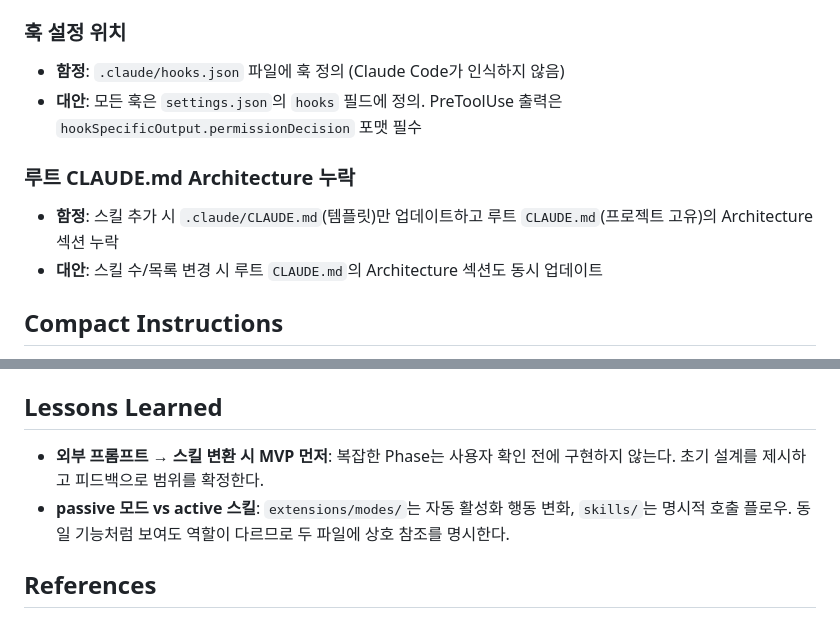
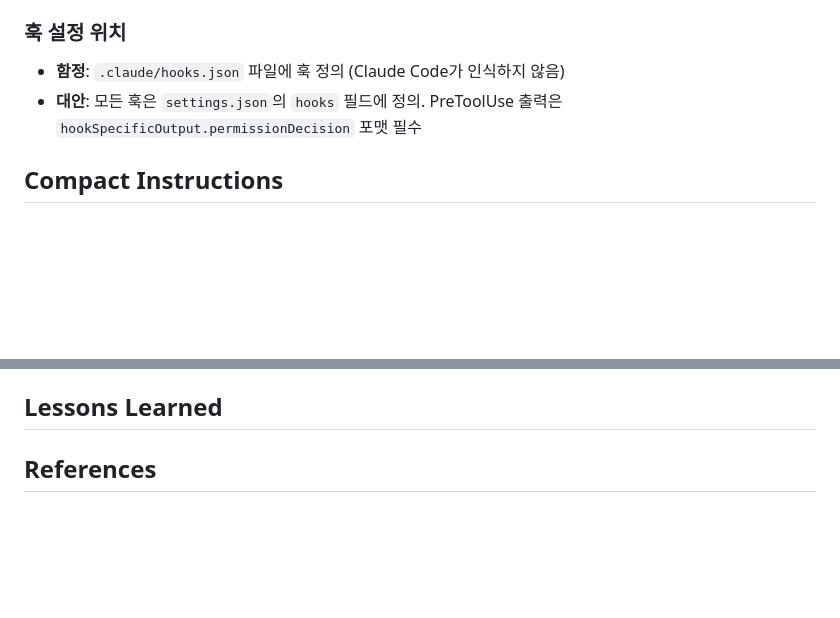
Before and after one commit to Phantomn/claude-project-config, a Markdown page: .claude/CLAUDE.md, 2 parts joined by grey strips. Drawn GitHub-style; blank space fills up the shorter version.

```diff
--- a/.claude/CLAUDE.md
+++ b/.claude/CLAUDE.md
@@ -321,10 +321,6 @@ jq empty .claude/*.json
 - **함정**: `.claude/hooks.json` 파일에 훅 정의 (Claude Code가 인식하지 않음)
 - **대안**: 모든 훅은 `settings.json`의 `hooks` 필드에 정의. PreToolUse 출력은 `hookSpecificOutput.permissionDecision` 포맷 필수
 
-### 루트 CLAUDE.md Architecture 누락
-- **함정**: 스킬 추가 시 `.claude/CLAUDE.md`(템플릿)만 업데이트하고 루트 `CLAUDE.md`(프로젝트 고유)의 Architecture 섹션 누락
-- **대안**: 스킬 수/목록 변경 시 루트 `CLAUDE.md`의 Architecture 섹션도 동시 업데이트
-
 ## Compact Instructions
 - `.claude/CLAUDE.md` = `~/.claude/CLAUDE.md` 동기화 유지
 - Skills/Agents 수정 전 다른 프로젝트 영향 고려
@@ -339,8 +335,7 @@ jq empty .claude/*.json
 4. `/verify` → `/wrap` → `/commit`
 
 ## Lessons Learned
-- **외부 프롬프트 → 스킬 변환 시 MVP 먼저**: 복잡한 Phase는 사용자 확인 전에 구현하지 않는다. 초기 설계를 제시하고 피드백으로 범위를 확정한다.
-- **passive 모드 vs active 스킬**: `extensions/modes/`는 자동 활성화 행동 변화, `skills/`는 명시적 호출 플로우. 동일 기능처럼 보여도 역할이 다르므로 두 파일에 상호 참조를 명시한다.
+<!-- /wrap 스킬로 자동 축적 - 수동 편집 지양 -->
 
 ## References
 - 가이드: `docs/CLAUDE-MD-GUIDE.md`
```
Also changed, not shown: CLAUDE.md (+8 -0 lines).
